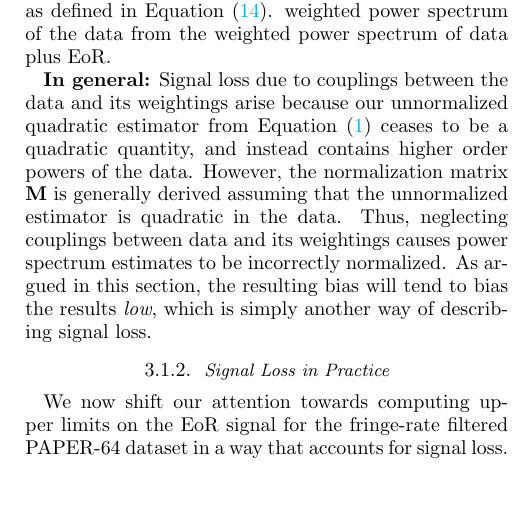
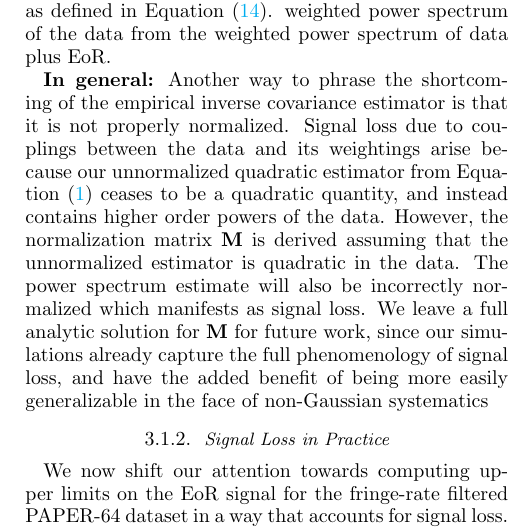
Before and after one commit to carinacheng/PAPERMethods_paper, a LaTeX paper (PAPER.tex): part of one column of page 18 of 31, cut so that both start at the same text, the shorter picture padded with empty space. Compiled offline with pdfLaTeX.

Commit message:
Rejigger Adrians note about how loss is really a normalization issue.

```diff
--- a/PAPER.tex
+++ b/PAPER.tex
@@ -1176,7 +1176,7 @@ weighted power spectrum of the data from the weighted power spectrum of data plu
 %\dcj{This paragraph has me confused.}
 %The conclusion is that signal loss generically arises because of couplings between $\widehat{\textbf{C}}^{-1}_{r}$ and $\mathbf{x}$. In principle, using $\widehat{\textbf{C}}^{-1}_{r}$ in place of the true inverse covariance $\textbf{C}^{-1}$ provides yet another source of multiplicative bias, which results in a modification to the treatment shown here. Such a modification is accounted for in the demonstration of Appendix \ref{sec:sigloss_appendix}, where we additionally discard the assumption that $|\textbf{x}|\ll|\textbf{e}|$. However, despite the loosening of these approximations, one sees that the qualitative message (of anti-correlations resulting in signal loss) remains intact.
 
-{\bf In general:} Signal loss due to couplings between the data and its weightings arise because our unnormalized quadratic estimator from Equation \eqref{eq:qhat} ceases to be a quadratic quantity, and instead contains higher order powers of the data. However, the normalization matrix $\mathbf{M}$ is generally derived assuming that the unnormalized estimator is quadratic in the data. Thus, neglecting couplings between data and its weightings causes power spectrum estimates to be incorrectly normalized. As argued in this section, the resulting bias will tend to bias the results \emph{low}, which is simply another way of describing signal loss.
+{\bf In general:} Another way to phrase the shortcoming of the empirical inverse covariance estimator is that it is not properly normalized.  Signal loss due to couplings between the data and its weightings arise because our unnormalized quadratic estimator from Equation \eqref{eq:qhat} ceases to be a quadratic quantity, and instead contains higher order powers of the data. However, the normalization matrix $\mathbf{M}$ is derived assuming that the unnormalized estimator is quadratic in the data.  The power spectrum estimate will also be incorrectly normalized which manifests as signal loss. We leave a full analytic solution for $\mathbf{M}$ for future work, since our simulations already capture the full phenomenology of signal loss, and have the added benefit of being more easily generalizable in the face of non-Gaussian systematics
 
 \subsubsection{Signal Loss in Practice}
 \label{sec:Practice}
```
